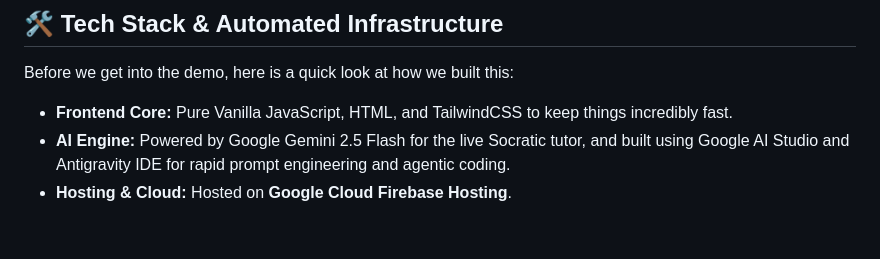
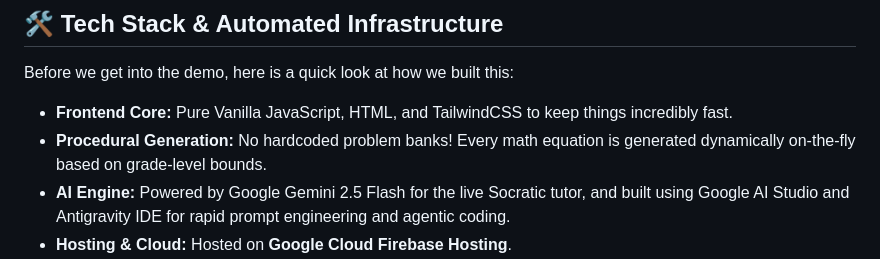
Before and after one commit to SKannaian/nerdy-arithmetic-ai, a Markdown page: DEMO.md, the part around the change. Rendered like a GitHub page; blank space fills up the shorter version.

Commit message:
Highlight procedural math generator in architecture diagram and demo script

```diff
--- a/DEMO.md
+++ b/DEMO.md
@@ -11,6 +11,7 @@
 ## 🛠️ Tech Stack & Automated Infrastructure
 Before we get into the demo, here is a quick look at how we built this:
 - **Frontend Core:** Pure Vanilla JavaScript, HTML, and TailwindCSS to keep things incredibly fast.
+- **Procedural Generation:** No hardcoded problem banks! Every math equation is generated dynamically on-the-fly based on grade-level bounds.
 - **AI Engine:** Powered by Google Gemini 2.5 Flash for the live Socratic tutor, and built using Google AI Studio and Antigravity IDE for rapid prompt engineering and agentic coding.
 - **Hosting & Cloud:** Hosted on **Google Cloud Firebase Hosting**.
 - **Automated Deployments:** We set up a **GitHub Actions CI/CD Pipeline**. Whenever we push code to `main`, it automatically deploys to our live Firebase site.
```
Also changed, not shown: ARCHITECTURE.md (+3 -0 lines).
